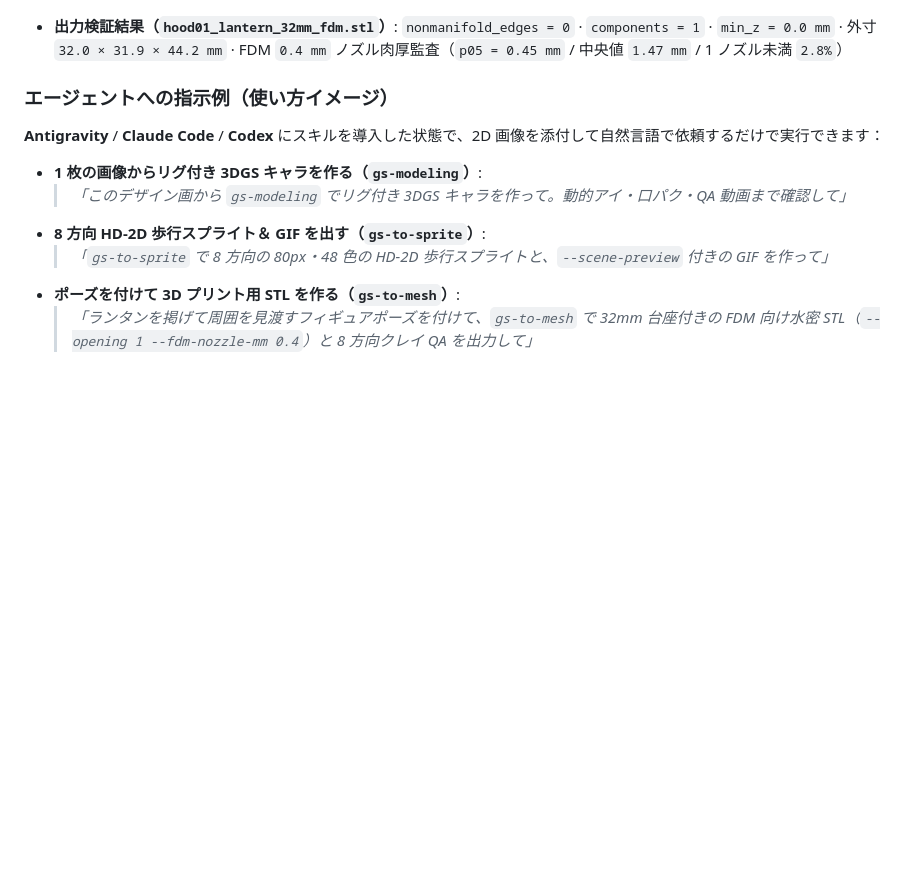
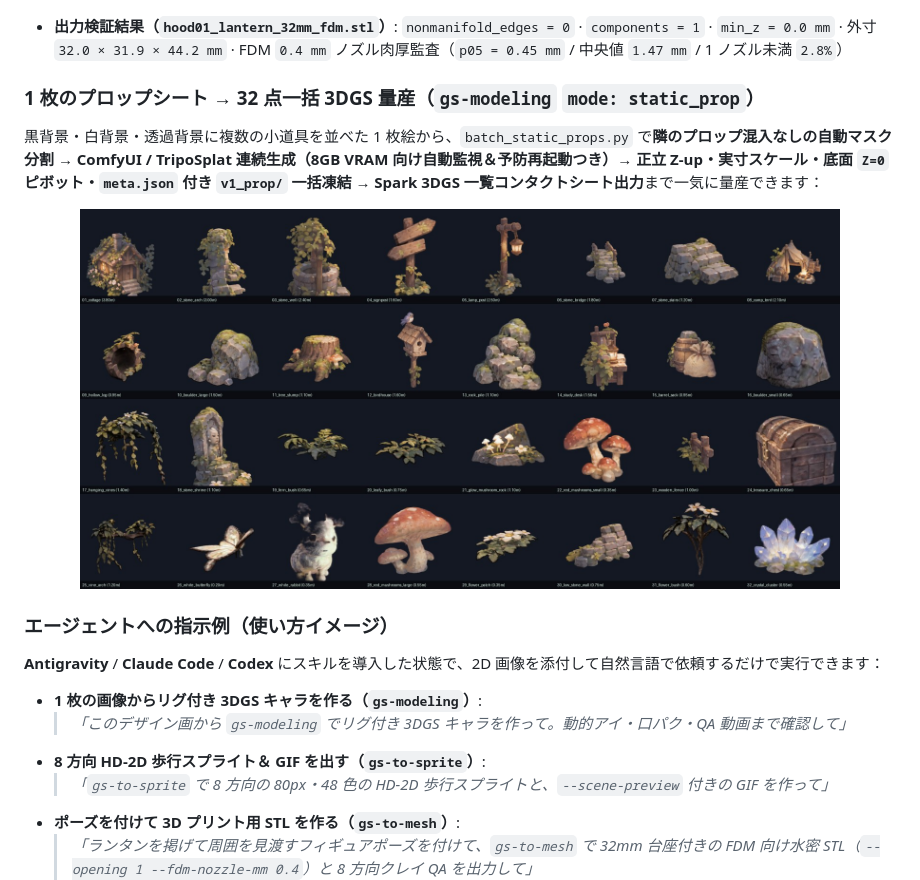
Before and after one commit to fistacb/gs-modelflows, a Markdown page: README.ja.md, the part around the change. GitHub-like rendering; pictures changed too: docs/assets/showcase/12_forest_pack_32_3dgs.jpg (added); blank space fills up the shorter version.

Commit message:
feat(gs-modeling): add batch prop-sheet 3DGS generator, --from-triposplat Z-up flag, and 32-prop showcase

```diff
--- a/README.ja.md
+++ b/README.ja.md
@@ -64,6 +64,13 @@
 </p>
 
 - **出力検証結果（`hood01_lantern_32mm_fdm.stl`）**: `nonmanifold_edges = 0` · `components = 1` · `min_z = 0.0 mm` · 外寸 `32.0 × 31.9 × 44.2 mm` · FDM `0.4 mm` ノズル肉厚監査（`p05 = 0.45 mm` / 中央値 `1.47 mm` / 1 ノズル未満 `2.8%`）
+
+### 1 枚のプロップシート → 32 点一括 3DGS 量産（`gs-modeling` `mode: static_prop`）
+黒背景・白背景・透過背景に複数の小道具を並べた 1 枚絵から、`batch_static_props.py` で**隣のプロップ混入なしの自動マスク分割 → ComfyUI / TripoSplat 連続生成（8GB VRAM 向け自動監視＆予防再起動つき）→ 正立 Z-up・実寸スケール・底面 `Z=0` ピボット・`meta.json` 付き `v1_prop/` 一括凍結 → Spark 3DGS 一覧コンタクトシート出力**まで一気に量産できます：
+
+<p align="center">
+  <img src="docs/assets/showcase/12_forest_pack_32_3dgs.jpg" width="760" alt="1 枚のプロップシートから一括生成した森の 3DGS 小道具 32 点セット" />
+</p>
 
 ### エージェントへの指示例（使い方イメージ）
 **Antigravity** / **Claude Code** / **Codex** にスキルを導入した状態で、2D 画像を添付して自然言語で依頼するだけで実行できます：
```
Also changed, not shown: README.md (+7 -0 lines), skills/gs-modeling/SKILL.md (+1 -1 lines), 15 other files.
